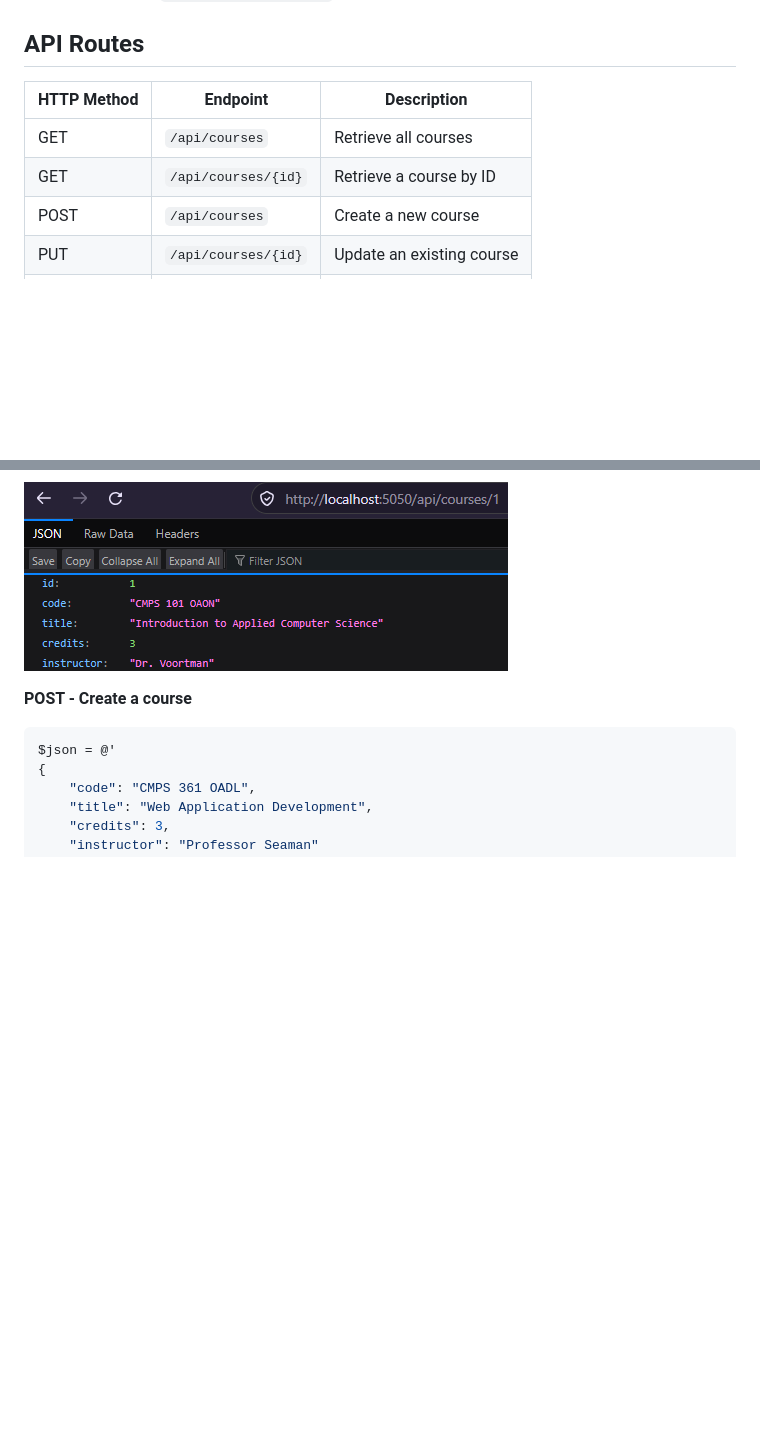
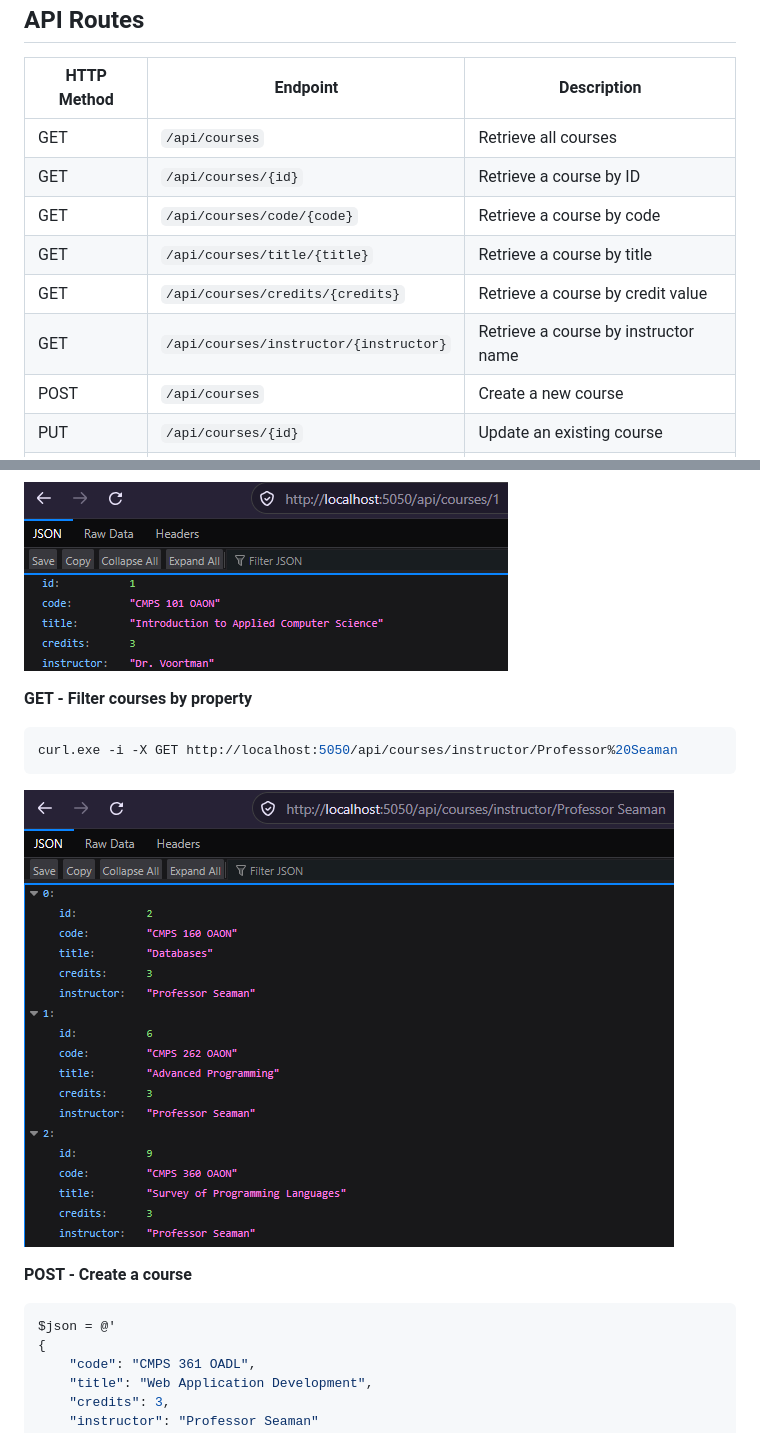
Before and after one commit to jackloomis/CMPS360-CSharp-Module4-5, a Markdown page: README.md, 2 parts joined by grey strips. Drawn GitHub-style; pictures changed too: Screenshots/exampleFilterByInstructor.png (added); blank space fills up the shorter version.

Commit message:
Added filtering endpoints for each Course property

````diff
--- a/README.md
+++ b/README.md
@@ -38,6 +38,10 @@ A REST API built with C# and ASP.NET Core for managing a collection of universit
 |---|---|---|
 | GET | `/api/courses` | Retrieve all courses |
 | GET | `/api/courses/{id}` | Retrieve a course by ID |
+| GET | `/api/courses/code/{code}` | Retrieve a course by code |
+| GET | `/api/courses/title/{title}` | Retrieve a course by title |
+| GET | `/api/courses/credits/{credits}` | Retrieve a course by credit value |
+| GET | `/api/courses/instructor/{instructor}` | Retrieve a course by instructor name |
 | POST | `/api/courses` | Create a new course |
 | PUT | `/api/courses/{id}` | Update an existing course |
 | DELETE | `/api/courses/{id}` | Delete a course |
@@ -74,6 +78,13 @@ curl.exe -i -X GET http://localhost:5050/api/courses/1
 ```
 
 ![Example GET by ID](Screenshots/getById.png)
+
+**GET - Filter courses by property**
+```bash
+curl.exe -i -X GET http://localhost:5050/api/courses/instructor/Professor%20Seaman
+```
+
+![Example GET filter by instructor](Screenshots/exampleFilterByInstructor.png)
 
 **POST - Create a course**
 
````
Also changed, not shown: 1 other file.
